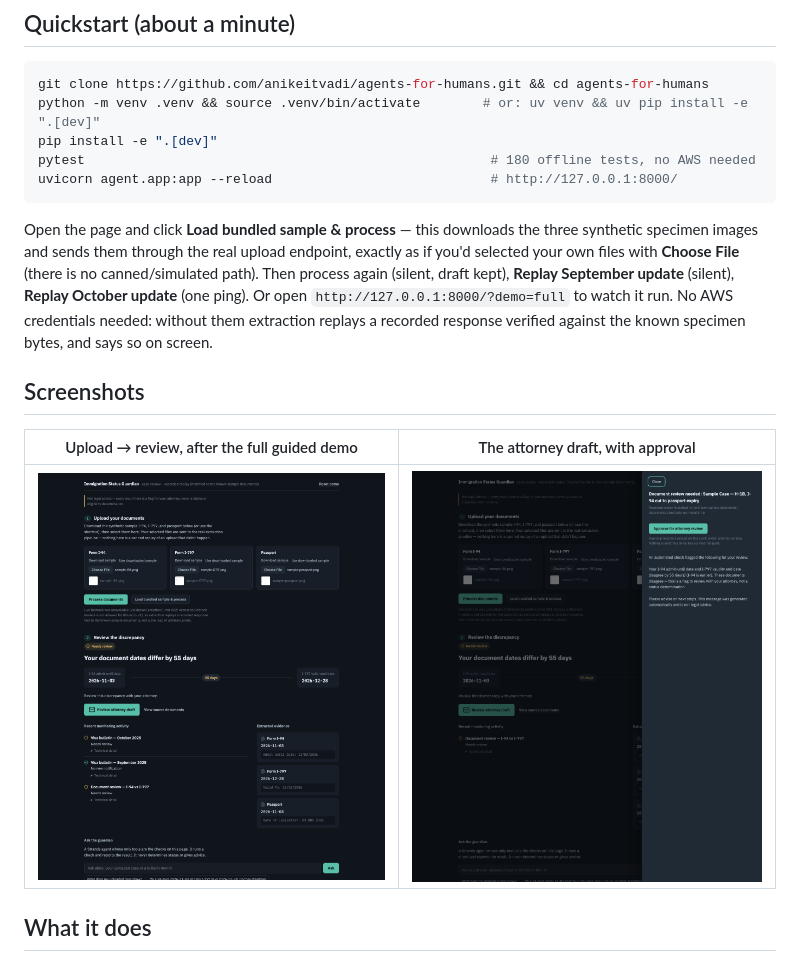
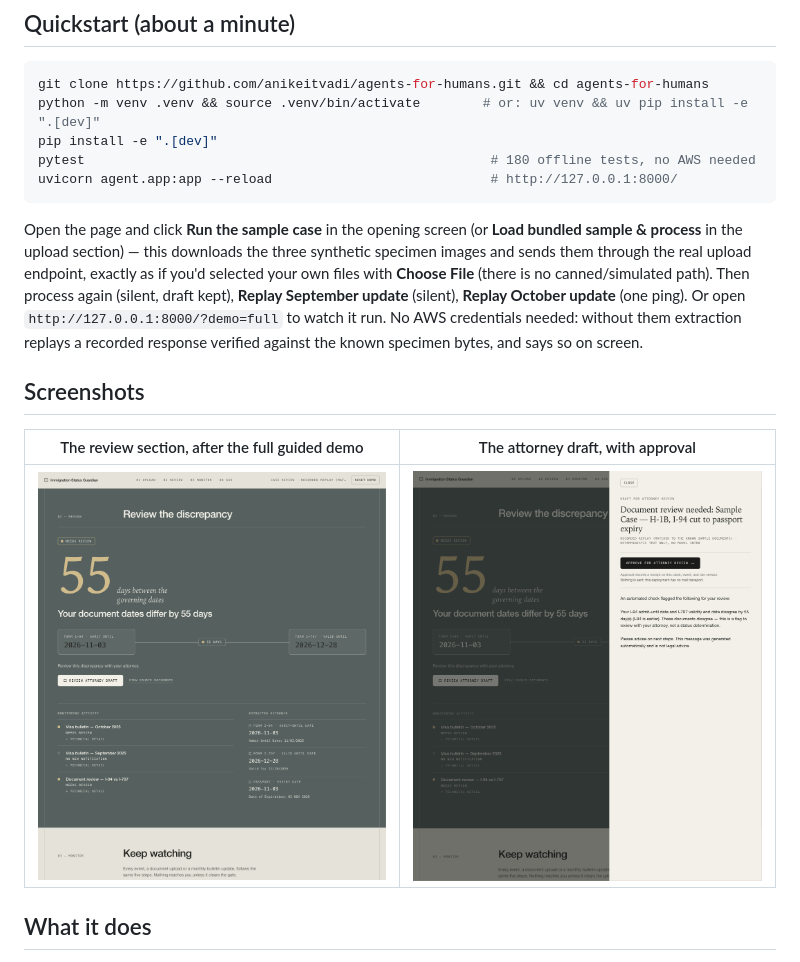
Before and after one commit to anikeitvadi/agents-for-humans, a Markdown page: README.md, the part around the change. GitHub-like rendering; pictures changed too: docs/screenshots/attorney-draft.png, docs/screenshots/case-review.png.

````diff
--- a/README.md
+++ b/README.md
@@ -16,11 +16,11 @@ pytest                                                    # 180 offline tests, n
 uvicorn agent.app:app --reload                            # http://127.0.0.1:8000/
 ```
 
-Open the page and click **Load bundled sample & process** — this downloads the three synthetic specimen images and sends them through the real upload endpoint, exactly as if you'd selected your own files with **Choose File** (there is no canned/simulated path). Then process again (silent, draft kept), **Replay September update** (silent), **Replay October update** (one ping). Or open `http://127.0.0.1:8000/?demo=full` to watch it run. No AWS credentials needed: without them extraction replays a recorded response verified against the known specimen bytes, and says so on screen.
+Open the page and click **Run the sample case** in the opening screen (or **Load bundled sample & process** in the upload section) — this downloads the three synthetic specimen images and sends them through the real upload endpoint, exactly as if you'd selected your own files with **Choose File** (there is no canned/simulated path). Then process again (silent, draft kept), **Replay September update** (silent), **Replay October update** (one ping). Or open `http://127.0.0.1:8000/?demo=full` to watch it run. No AWS credentials needed: without them extraction replays a recorded response verified against the known specimen bytes, and says so on screen.
 
 ## Screenshots
 
-| Upload → review, after the full guided demo | The attorney draft, with approval |
+| The review section, after the full guided demo | The attorney draft, with approval |
 |---|---|
 | ![Case review](docs/screenshots/case-review.png) | ![Attorney draft](docs/screenshots/attorney-draft.png) |
 
````
Also changed, not shown: HANDOFF.md (+13 -1 lines), docs/screenshots/hero.png (added), docs/screenshots/mobile-hero.png (added), docs/screenshots/mobile-review.png (added), 1 other file.
